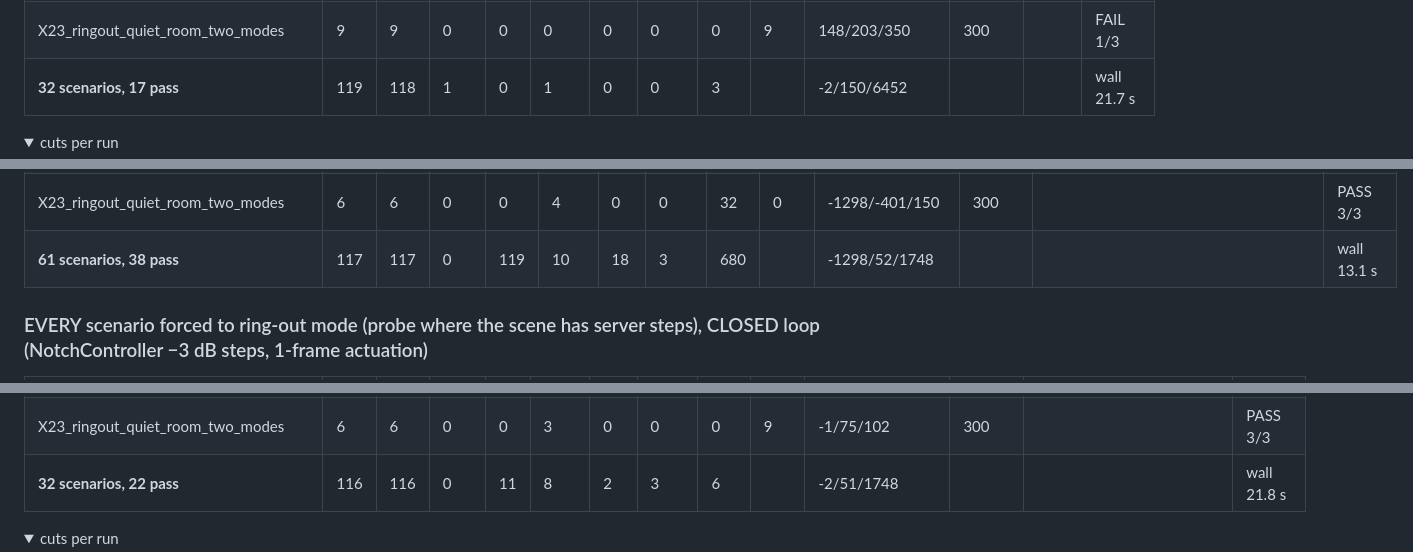
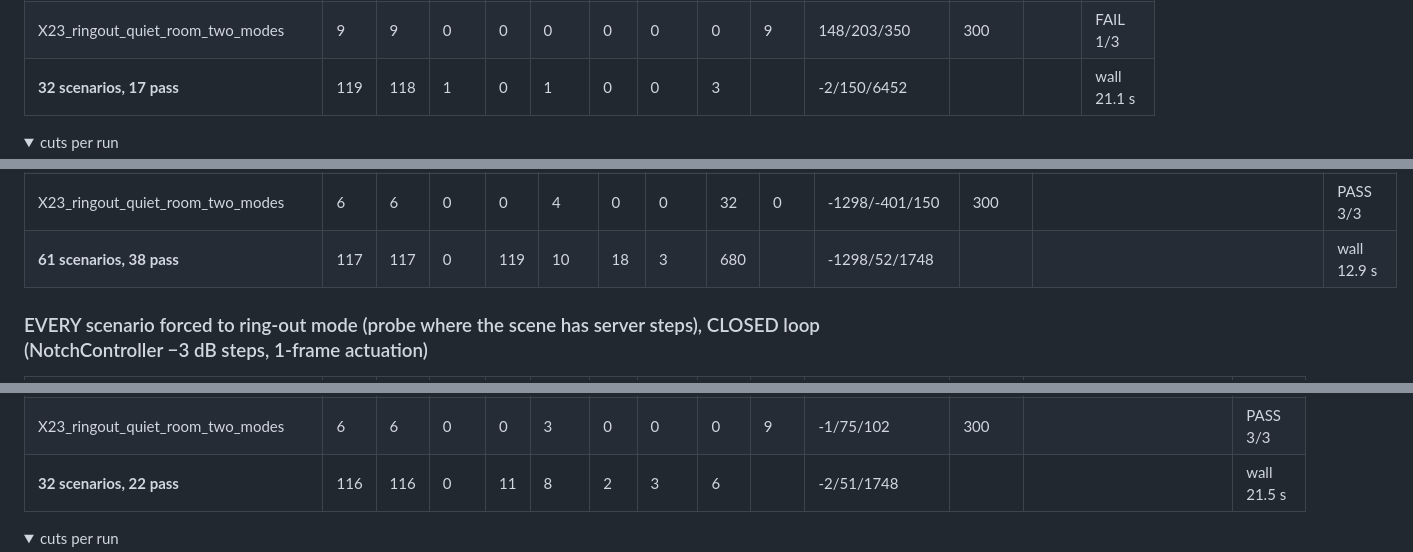
Before and after one commit to jimb-cc/x32-mcp, a Markdown page: docs/discriminator/metrics_tables.md, 3 parts joined by grey strips. Rendered like a GitHub page; folded sections open.

```diff
--- a/docs/discriminator/metrics_tables.md
+++ b/docs/discriminator/metrics_tables.md
@@ -311,7 +311,7 @@ generated 2026-09-21 13:52:49; seeds [1, 2, 3]; config from device.yaml + defaul
 | X21_reverberant_area_mic_slow_ring | 3 | 2 | 1 | 0 | 0 | 0 | 0 | 0 | 2 | 298/398/498 | 600 |  | FAIL 2/3 |
 | X22_kick_mic_sub_ring_65Hz | 3 | 3 | 0 | 0 | 0 | 0 | 0 | 0 | 3 | 998/1148/1149 | 1000 |  | FAIL 1/3 |
 | X23_ringout_quiet_room_two_modes | 9 | 9 | 0 | 0 | 0 | 0 | 0 | 0 | 9 | 148/203/350 | 300 |  | FAIL 1/3 |
-| **32 scenarios, 17 pass** | 119 | 118 | 1 | 0 | 1 | 0 | 0 | 3 | | -2/150/6452 | | | wall 21.7 s |
+| **32 scenarios, 17 pass** | 119 | 118 | 1 | 0 | 1 | 0 | 0 | 3 | | -2/150/6452 | | | wall 21.1 s |
 
 <details><summary>cuts per run</summary>
 
@@ -479,7 +479,7 @@ generated 2026-09-21 13:52:49; seeds [1, 2, 3]; config from device.yaml + defaul
 | X21_reverberant_area_mic_slow_ring | 3 | 3 | 0 | 0 | 0 | 0 | 0 | 27 | 0 | 298/452/501 | 600 |  | PASS 3/3 |
 | X22_kick_mic_sub_ring_65Hz | 3 | 3 | 0 | 0 | 0 | 0 | 0 | 18 | 0 | 801/901/901 | 1000 |  | PASS 3/3 |
 | X23_ringout_quiet_room_two_modes | 6 | 6 | 0 | 0 | 4 | 0 | 0 | 32 | 0 | -1298/-401/150 | 300 |  | PASS 3/3 |
-| **61 scenarios, 38 pass** | 117 | 117 | 0 | 119 | 10 | 18 | 3 | 680 | | -1298/52/1748 | | | wall 13.1 s |
+| **61 scenarios, 38 pass** | 117 | 117 | 0 | 119 | 10 | 18 | 3 | 680 | | -1298/52/1748 | | | wall 12.9 s |
 
 ### EVERY scenario forced to ring-out mode (probe where the scene has server steps), CLOSED loop (NotchController −3 dB steps, 1-frame actuation)
 
@@ -517,7 +517,7 @@ generated 2026-09-21 13:52:49; seeds [1, 2, 3]; config from device.yaml + defaul
 | X21_reverberant_area_mic_slow_ring | 3 | 3 | 0 | 1 | 0 | 0 | 0 | 0 | 4 | 298/452/501 | 600 | 400 | FAIL 2/3 |
 | X22_kick_mic_sub_ring_65Hz | 3 | 3 | 0 | 1 | 0 | 0 | 0 | 0 | 4 | 801/901/901 | 1000 | 125 | FAIL 2/3 |
 | X23_ringout_quiet_room_two_modes | 6 | 6 | 0 | 0 | 3 | 0 | 0 | 0 | 9 | -1/75/102 | 300 |  | PASS 3/3 |
-| **32 scenarios, 22 pass** | 116 | 116 | 0 | 11 | 8 | 2 | 3 | 6 | | -2/51/1748 | | | wall 21.8 s |
+| **32 scenarios, 22 pass** | 116 | 116 | 0 | 11 | 8 | 2 | 3 | 6 | | -2/51/1748 | | | wall 21.5 s |
 
 <details><summary>cuts per run</summary>
 
```
Also changed, not shown: other parts of docs/discriminator/metrics_tables.md (+4 -4 lines).
